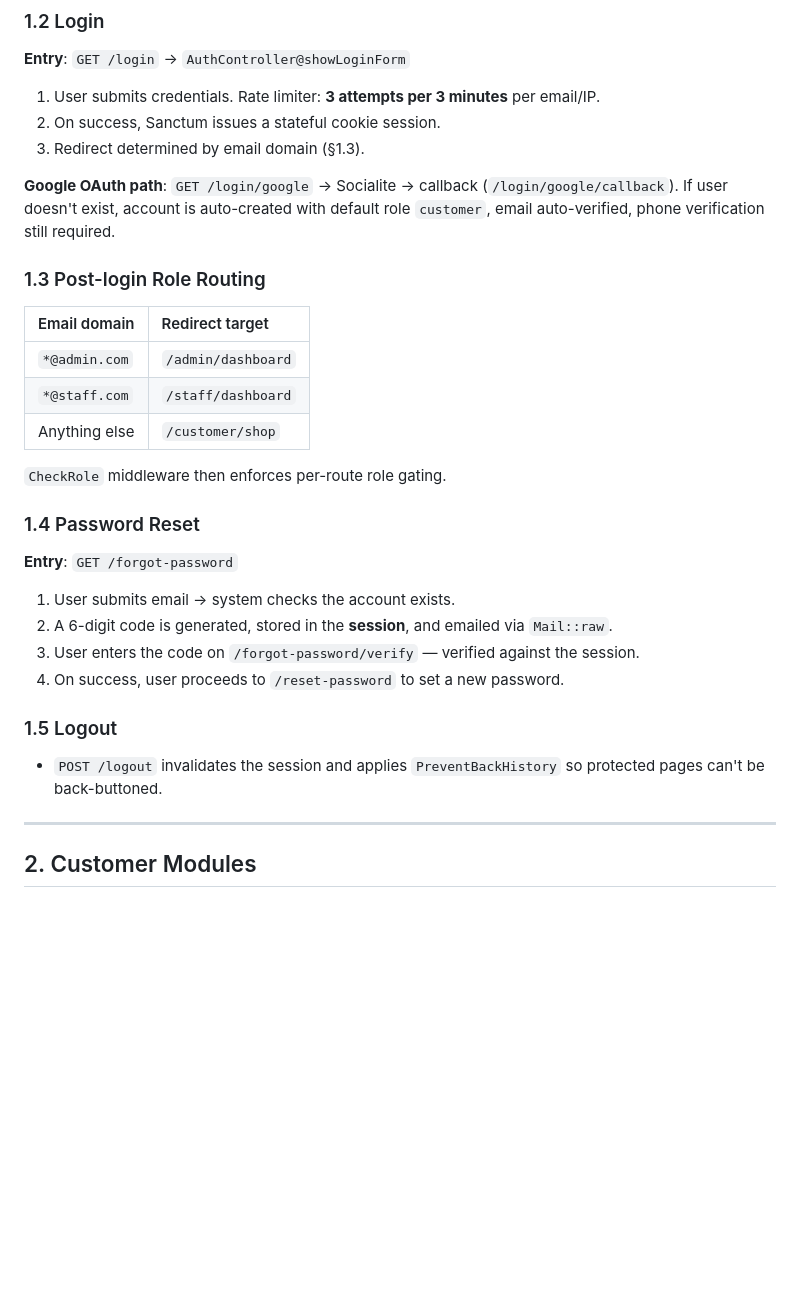
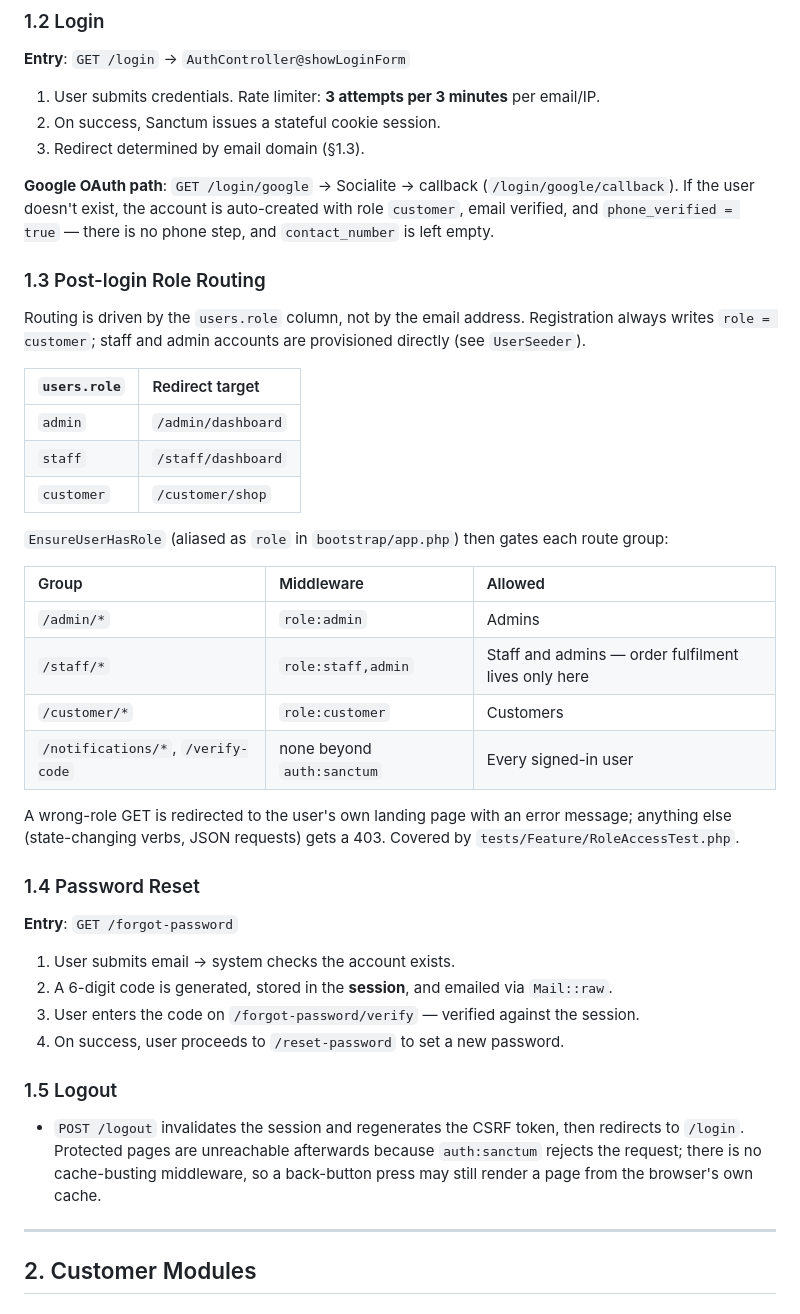
Before and after one commit to genuwin14/FabLab, a Markdown page: docs/ModuleFlow.md, the part around the change. Drawn GitHub-style; blank space fills up the shorter version.

```diff
--- a/docs/ModuleFlow.md
+++ b/docs/ModuleFlow.md
@@ -27,16 +27,28 @@ This document describes the end-to-end flow of every functional module in the In
 2. On success, Sanctum issues a stateful cookie session.
 3. Redirect determined by email domain (§1.3).
 
-**Google OAuth path**: `GET /login/google` → Socialite → callback (`/login/google/callback`). If user doesn't exist, account is auto-created with default role `customer`, email auto-verified, phone verification still required.
+**Google OAuth path**: `GET /login/google` → Socialite → callback (`/login/google/callback`). If the user doesn't exist, the account is auto-created with role `customer`, email verified, and `phone_verified = true` — there is no phone step, and `contact_number` is left empty.
 
 ### 1.3 Post-login Role Routing
-| Email domain | Redirect target |
+
+Routing is driven by the `users.role` column, not by the email address. Registration always writes `role = customer`; staff and admin accounts are provisioned directly (see `UserSeeder`).
+
+| `users.role` | Redirect target |
 | :--- | :--- |
-| `*@admin.com` | `/admin/dashboard` |
-| `*@staff.com` | `/staff/dashboard` |
-| Anything else | `/customer/shop` |
+| `admin` | `/admin/dashboard` |
+| `staff` | `/staff/dashboard` |
+| `customer` | `/customer/shop` |
 
-`CheckRole` middleware then enforces per-route role gating.
+`EnsureUserHasRole` (aliased as `role` in `bootstrap/app.php`) then gates each route group:
+
+| Group | Middleware | Allowed |
+| :--- | :--- | :--- |
+| `/admin/*` | `role:admin` | Admins |
+| `/staff/*` | `role:staff,admin` | Staff and admins — order fulfilment lives only here |
+| `/customer/*` | `role:customer` | Customers |
+| `/notifications/*`, `/verify-code` | none beyond `auth:sanctum` | Every signed-in user |
+
+A wrong-role GET is redirected to the user's own landing page with an error message; anything else (state-changing verbs, JSON requests) gets a 403. Covered by `tests/Feature/RoleAccessTest.php`.
 
 ### 1.4 Password Reset
 **Entry**: `GET /forgot-password`
@@ -47,7 +59,7 @@ This document describes the end-to-end flow of every functional module in the In
 4. On success, user proceeds to `/reset-password` to set a new password.
 
 ### 1.5 Logout
-- `POST /logout` invalidates the session and applies `PreventBackHistory` so protected pages can't be back-buttoned.
+- `POST /logout` invalidates the session and regenerates the CSRF token, then redirects to `/login`. Protected pages are unreachable afterwards because `auth:sanctum` rejects the request; there is no cache-busting middleware, so a back-button press may still render a page from the browser's own cache.
 
 ---
 
```
Also changed, not shown: docs/RemainingWork.md (+8 -8 lines), docs/UserGuide/README.md (+2 -0 lines).
